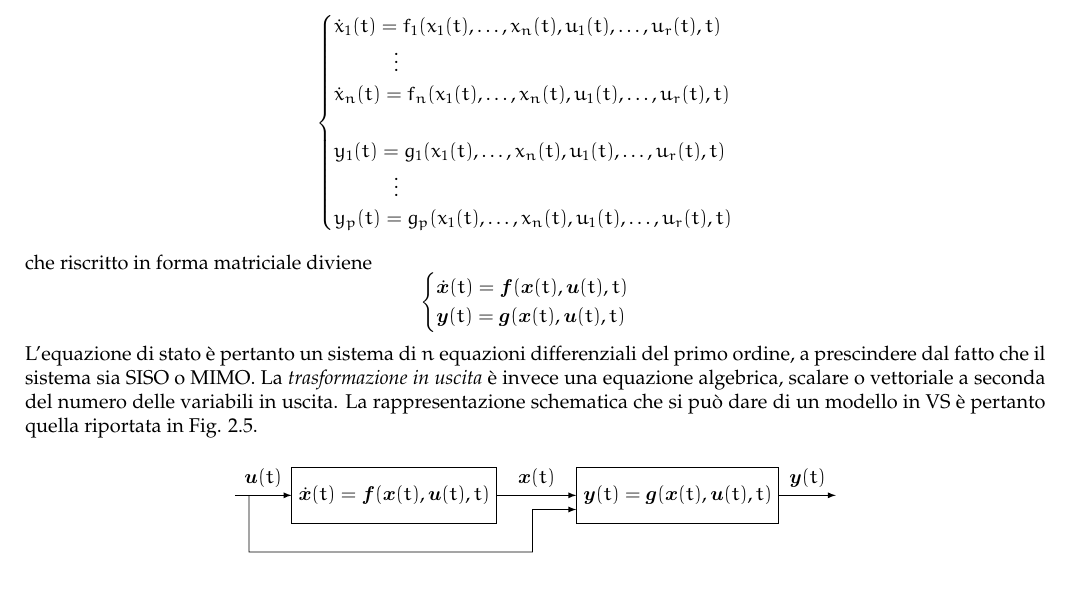
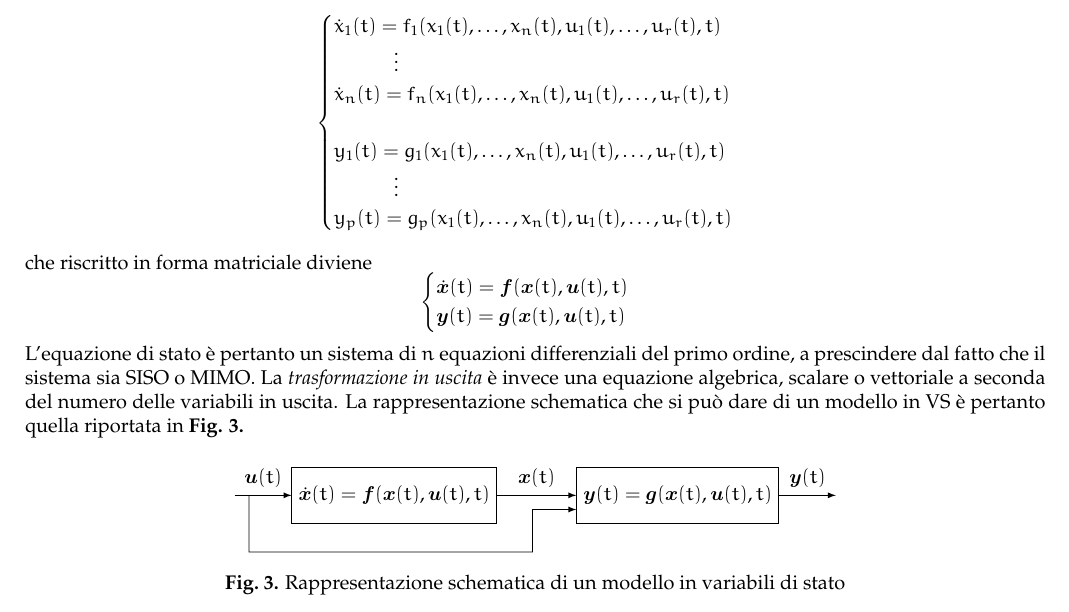
Before and after one commit to sentientmachin3/dispense-info-univr, a LaTeX document (magistrale/sistemi-dinamici/sistemi-dinamici.tex): part of page 5 of 5, cut so that both start at the same text. Compiled offline with pdfLaTeX.

```diff
--- a/magistrale/sistemi-dinamici/sistemi-dinamici.tex
+++ b/magistrale/sistemi-dinamici/sistemi-dinamici.tex
@@ -242,7 +242,7 @@
 			in uscita} è invece una equazione algebrica, scalare o vettoriale a seconda del numero
 			delle variabili in uscita.
 			La rappresentazione schematica che si può dare di un modello in VS è pertanto
-			quella riportata in Fig. 2.5.
+			quella riportata in \hyperref[fig:VS]{\textbf{Fig. 3.}}
 			\begin{figure}[h!]
 				\centering
 				\begin{tikzpicture}[>=latex]
@@ -254,5 +254,7 @@
 					\draw[->] (a.east) -- (b.west) node[midway, above] {$ \vec{x}(t) $};
 					\draw[->] (b.east) -- ++(1,0) node[midway, above] {$ \vec{y}(t) $};
 				\end{tikzpicture}
+				\caption{Rappresentazione schematica di un modello in variabili di stato}
+				\label{fig:VS}
 			\end{figure}
 \end{document}
```
Also changed, not shown: README.md, magistrale/sistemi-dinamici/sistemi-dinamici.pdf.
